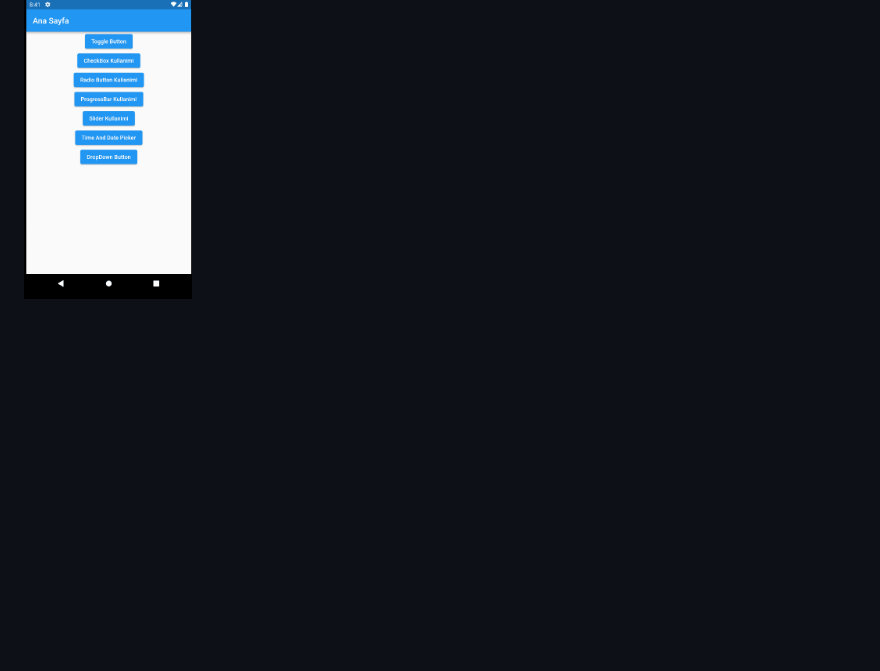
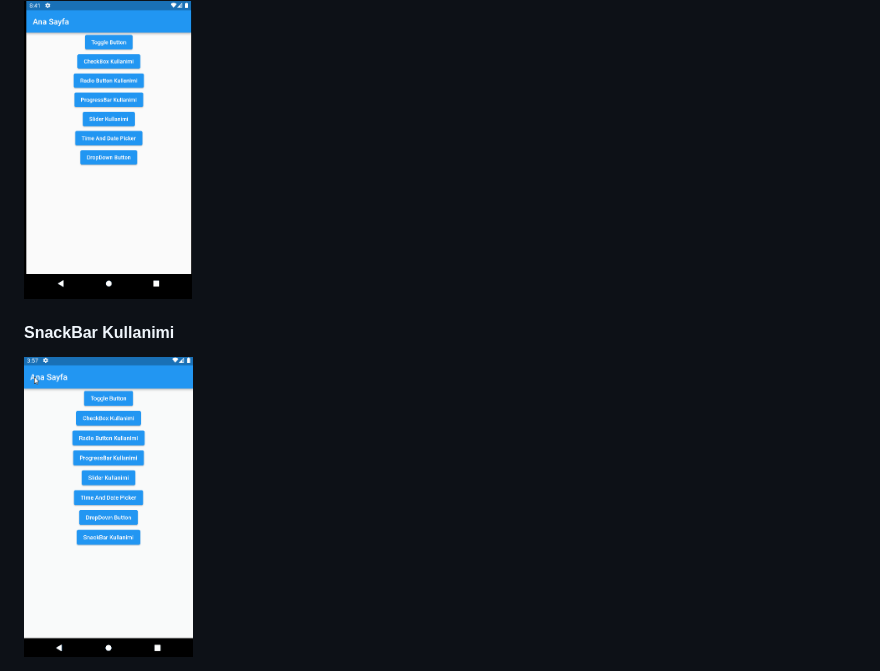
Before and after one commit to tahaturan/flutter_basis_widget_2, a Markdown page: README.md, the part around the change. Drawn GitHub-style; pictures changed too: assets/images/snackbar.gif (added); blank space fills up the shorter version.

Commit message:
SnackBar Kullanimi

```diff
--- a/README.md
+++ b/README.md
@@ -17,3 +17,6 @@
 
 #### DropDown Button Kullanimi
 <img src="assets/images/dropdown_button.gif" height="300">
+
+#### SnackBar Kullanimi
+<img src="assets/images/snackbar.gif" height="300">
```
Also changed, not shown: 2 other files.
